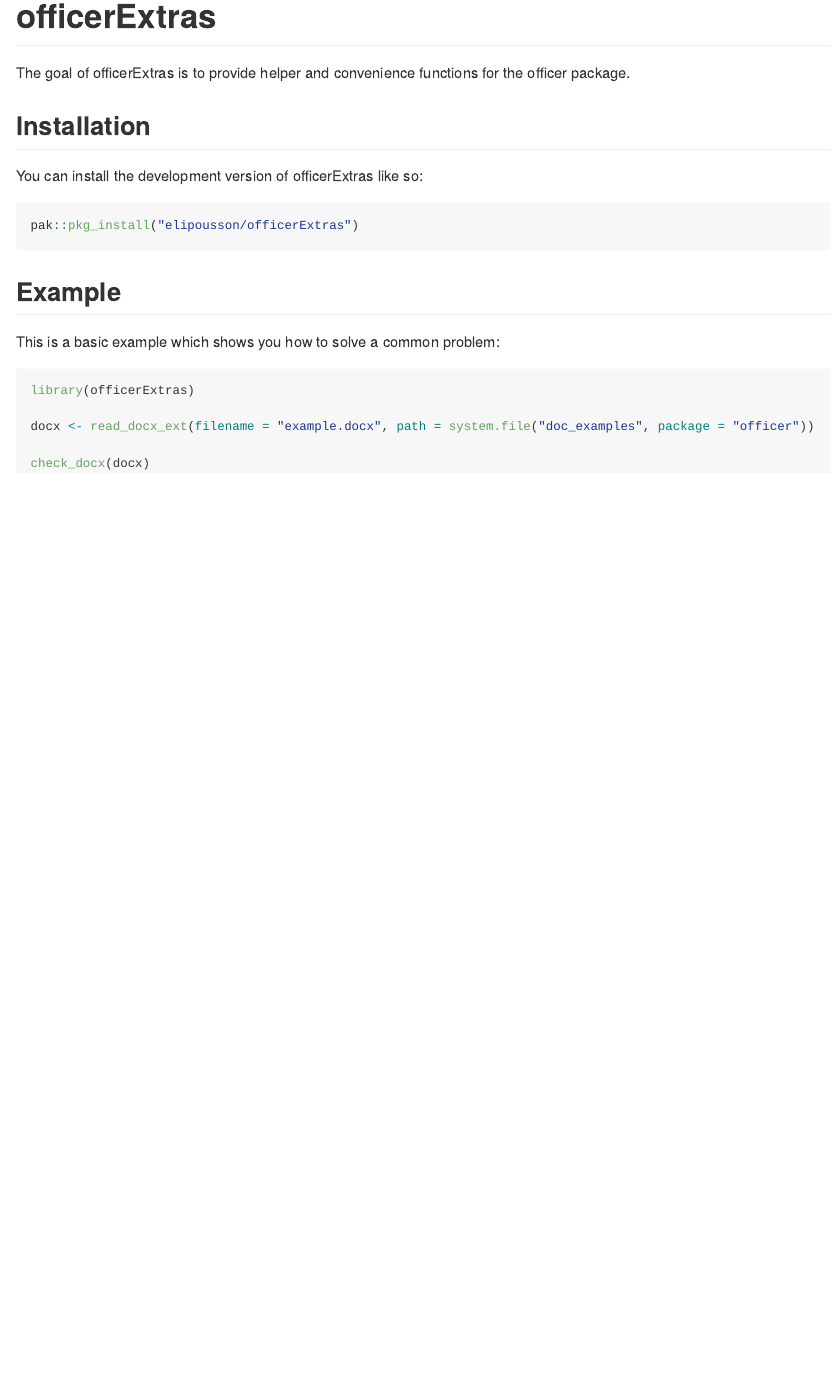
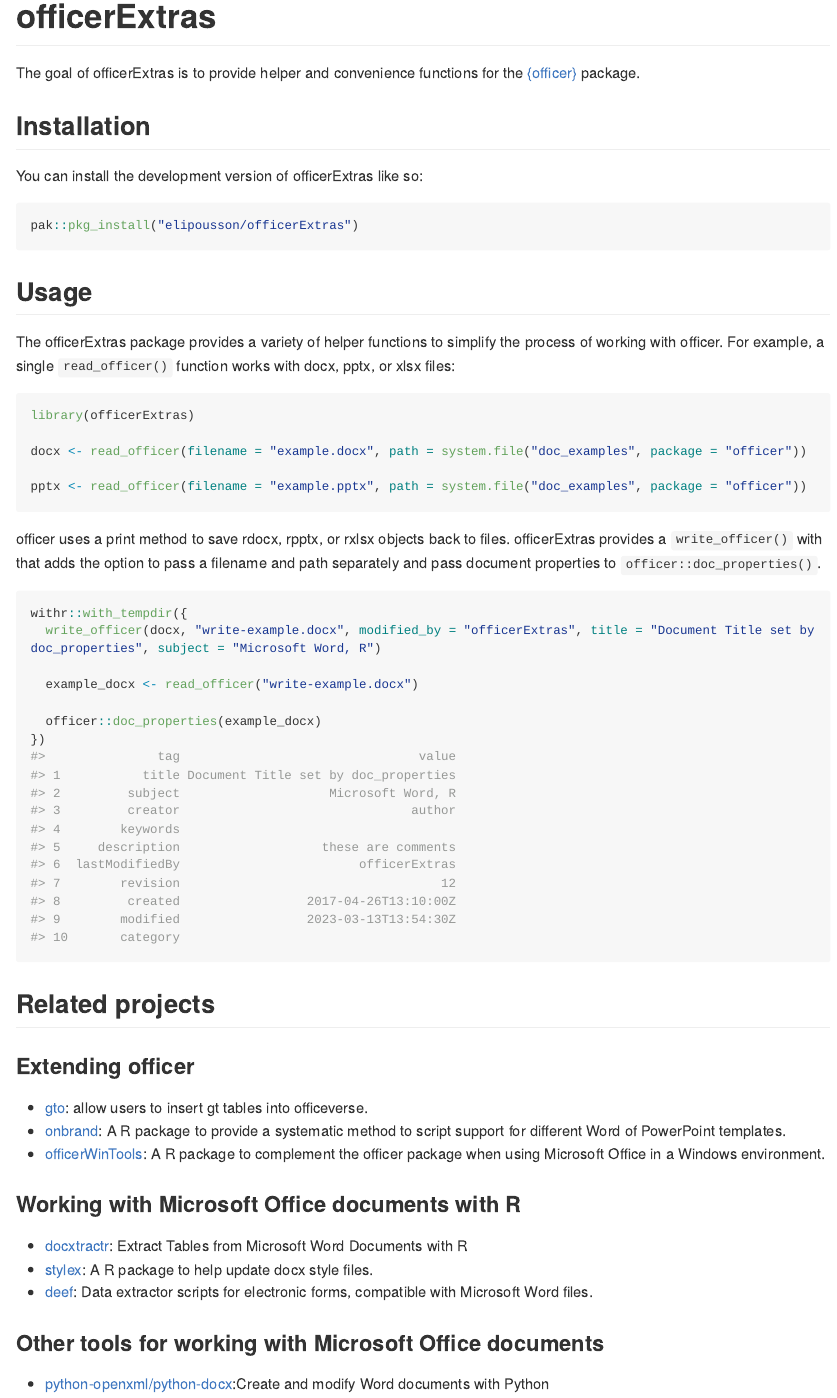
Before and after one commit to elipousson/officerExtras, an R Markdown document (README.Rmd): the page in a window 1100 px wide, from its top. Rendered offline with R 4.5, knitr and Pandoc, with nearby package versions; long lines of code are wrapped; badge pictures from the web are left out.

Commit message:
docs: expand README

````diff
--- a/README.Rmd
+++ b/README.Rmd
@@ -32,14 +32,44 @@ You can install the development version of officerExtras like so:
 pak::pkg_install("elipousson/officerExtras")
 ```
 
-## Example
+## Usage
 
-This is a basic example which shows you how to solve a common problem:
+The officerExtras package provides a variety of helper functions to simplify the process of working with officer. For example, a single `read_officer()` function works with docx, pptx, or xlsx files:
 
-```{r example}
+```{r read_officer}
 library(officerExtras)
 
-docx <- read_docx_ext(filename = "example.docx", path = system.file("doc_examples", package = "officer"))
+docx <- read_officer(filename = "example.docx", path = system.file("doc_examples", package = "officer"))
 
-check_docx(docx)
+pptx <- read_officer(filename = "example.pptx", path = system.file("doc_examples", package = "officer"))
 ```
+
+officer uses a print method to save rdocx, rpptx, or rxlsx objects back to files. officerExtras provides a `write_officer()` with that adds the option to pass a filename and path separately and pass document properties to `officer::doc_properties()`.
+
+```{r write_officer}
+withr::with_tempdir({
+  write_officer(docx, "write-example.docx", modified_by = "officerExtras", title = "Document Title set by doc_properties", subject = "Microsoft Word, R")
+
+  example_docx <- read_officer("write-example.docx")
+
+  officer::doc_properties(example_docx)
+})
+```
+
+## Related projects
+
+### Extending officer
+
+- [gto](https://github.com/GSK-Biostatistics/gto): allow users to insert gt tables into officeverse.
+- [onbrand](https://github.com/john-harrold/onbrand): A R package to provide a systematic method to script support for different Word of PowerPoint templates.
+- [officerWinTools](https://github.com/joshmire/officerWinTools): A R package to complement the officer package when using Microsoft Office in a Windows environment.
+
+### Working with Microsoft Office documents with R
+
+- [docxtractr](https://github.com/hrbrmstr/docxtractr): Extract Tables from Microsoft Word Documents with R
+- [stylex](https://github.com/niszet/stylex): A R package to help update docx style files.
+- [deef](https://github.com/prcleary/deef): Data extractor scripts for electronic forms, compatible with Microsoft Word files.
+
+### Other tools for working with Microsoft Office documents
+
+- [python-openxml/python-docx](https://github.com/python-openxml/python-docx):Create and modify Word documents with Python
````
Also changed, not shown: README.md, README.Rmd (2 more changed lines).
